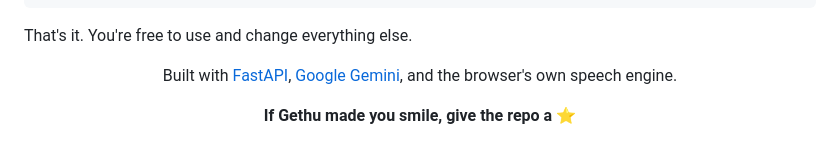
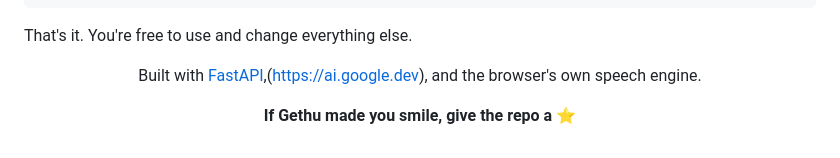
Before and after one commit to AdhiHub/friendly-companion, a Markdown page: README.md, the part around the change. Drawn GitHub-style; folded sections open.

```diff
--- a/README.md
+++ b/README.md
@@ -469,7 +469,7 @@ That's it. You're free to use and change everything else.
 
 <div align="center">
 
-Built with [FastAPI](https://fastapi.tiangolo.com), [Google Gemini](https://ai.google.dev),
+Built with [FastAPI](https://fastapi.tiangolo.com),(https://ai.google.dev),
 and the browser's own speech engine.
 
 **If Gethu made you smile, give the repo a ⭐**
```
